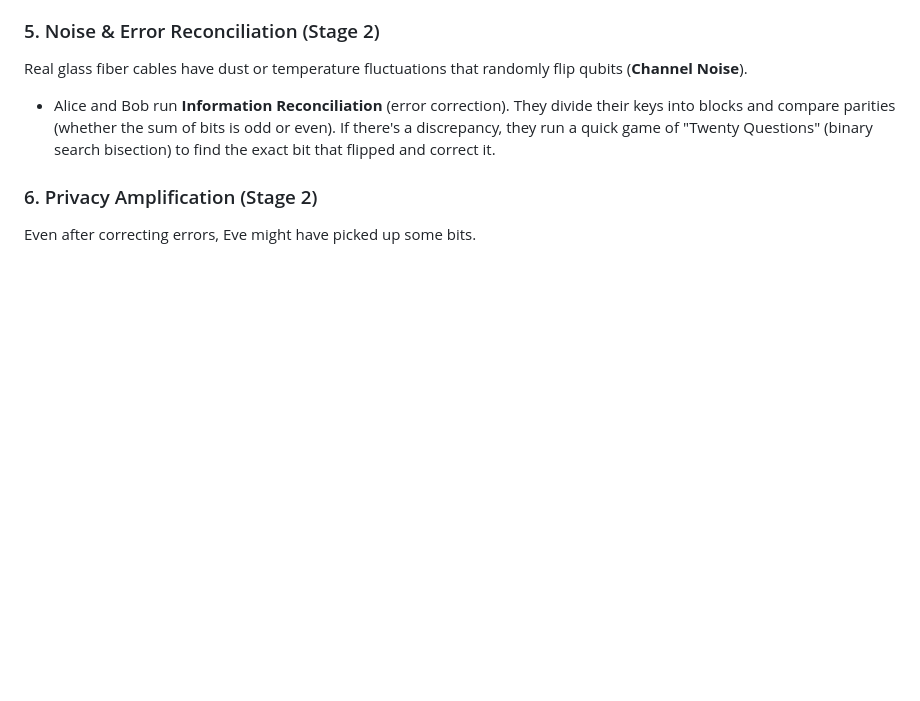
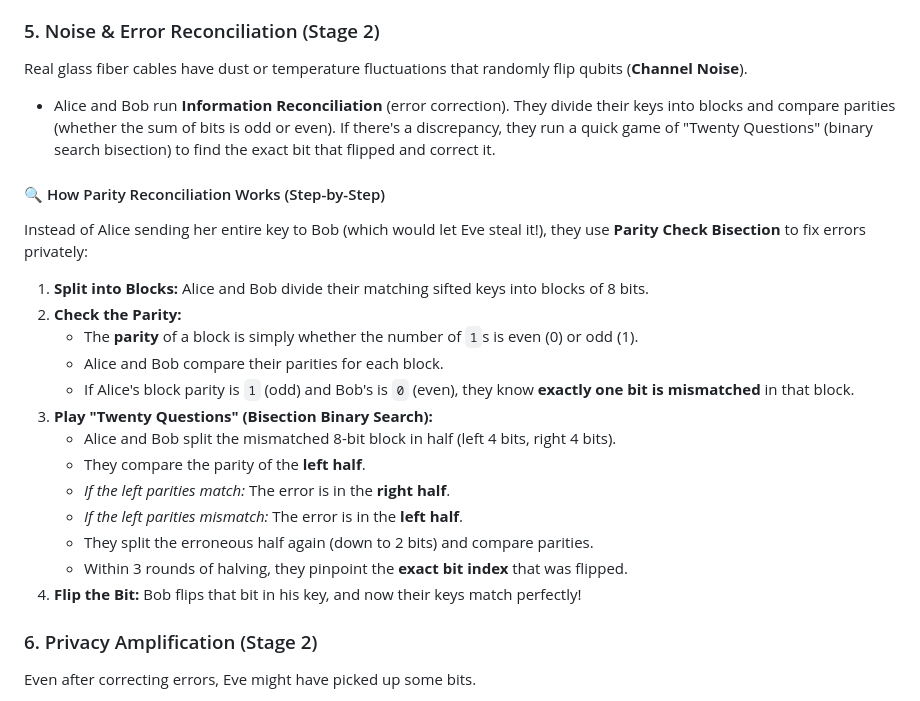
Before and after one commit to miki-dev-5618/QDS, a Markdown page: README_FOR_DUMMIES.md, the part around the change. Rendered like a GitHub page; blank space fills up the shorter version.

Commit message:
info to readme

```diff
--- a/README_FOR_DUMMIES.md
+++ b/README_FOR_DUMMIES.md
@@ -67,6 +67,24 @@ Before using the sifted key, Alice and Bob compare a random sample of it to chec
 Real glass fiber cables have dust or temperature fluctuations that randomly flip qubits (**Channel Noise**).
 * Alice and Bob run **Information Reconciliation** (error correction). They divide their keys into blocks and compare parities (whether the sum of bits is odd or even). If there's a discrepancy, they run a quick game of "Twenty Questions" (binary search bisection) to find the exact bit that flipped and correct it.
 
+#### 🔍 How Parity Reconciliation Works (Step-by-Step)
+Instead of Alice sending her entire key to Bob (which would let Eve steal it!), they use **Parity Check Bisection** to fix errors privately:
+
+1. **Split into Blocks:** Alice and Bob divide their matching sifted keys into blocks of 8 bits.
+2. **Check the Parity:**
+   * The **parity** of a block is simply whether the number of `1`s is even (0) or odd (1).
+   * Alice and Bob compare their parities for each block.
+   * If Alice's block parity is `1` (odd) and Bob's is `0` (even), they know **exactly one bit is mismatched** in that block.
+3. **Play "Twenty Questions" (Bisection Binary Search):**
+   * Alice and Bob split the mismatched 8-bit block in half (left 4 bits, right 4 bits).
+   * They compare the parity of the **left half**.
+   * *If the left parities match:* The error is in the **right half**.
+   * *If the left parities mismatch:* The error is in the **left half**.
+   * They split the erroneous half again (down to 2 bits) and compare parities.
+   * Within 3 rounds of halving, they pinpoint the **exact bit index** that was flipped.
+4. **Flip the Bit:** Bob flips that bit in his key, and now their keys match perfectly!
+
+
 ### 6. Privacy Amplification (Stage 2)
 Even after correcting errors, Eve might have picked up some bits.
 * Alice and Bob compress their shared keys using **Universal Hashing** (multiplying the key by a random binary matrix). This shrinks the key to a smaller size, reducing Eve's knowledge of the key to virtually zero!
```
